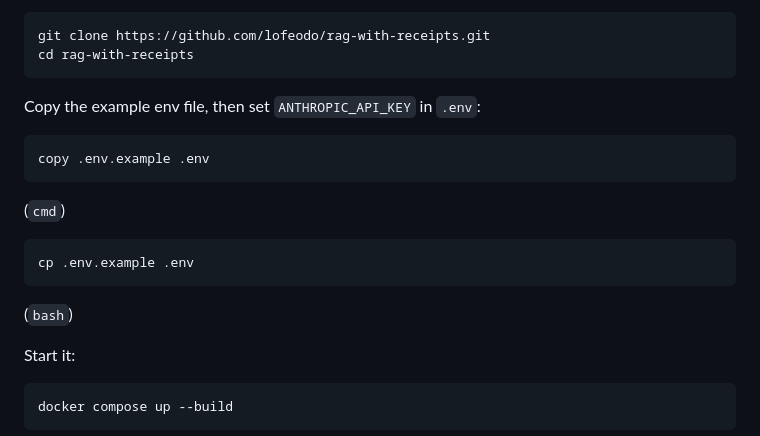
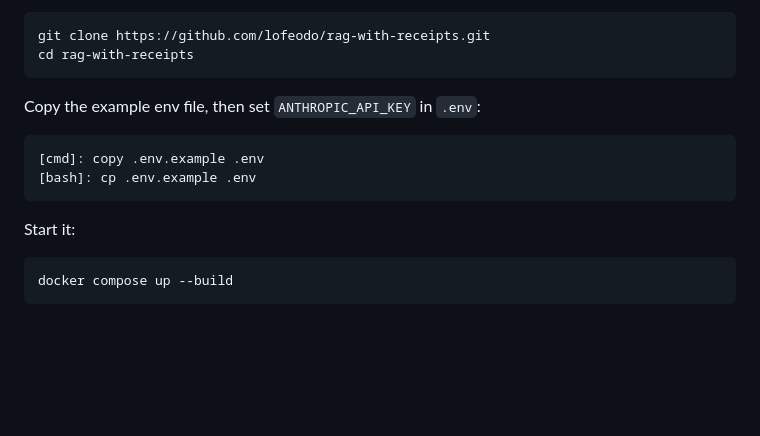
Before and after one commit to lofeodo/rag-with-receipts, a Markdown page: README.md, the part around the change. Rendered like a GitHub page; blank space fills up the shorter version.

Commit message:
docs: put cmd/bash .env copy commands in one labelled code block
Co-Authored-By: Claude Opus 5.5 <noreply@anthropic.com>

````diff
--- a/README.md
+++ b/README.md
@@ -147,14 +147,9 @@ cd rag-with-receipts
 Copy the example env file, then set `ANTHROPIC_API_KEY` in `.env`:
 
 ```
-copy .env.example .env
+[cmd]: copy .env.example .env
+[bash]: cp .env.example .env
 ```
-(`cmd`)
-
-```
-cp .env.example .env
-```
-(`bash`)
 
 Start it:
 
````
Also changed, not shown: docs/running-locally.md (+2 -7 lines).
